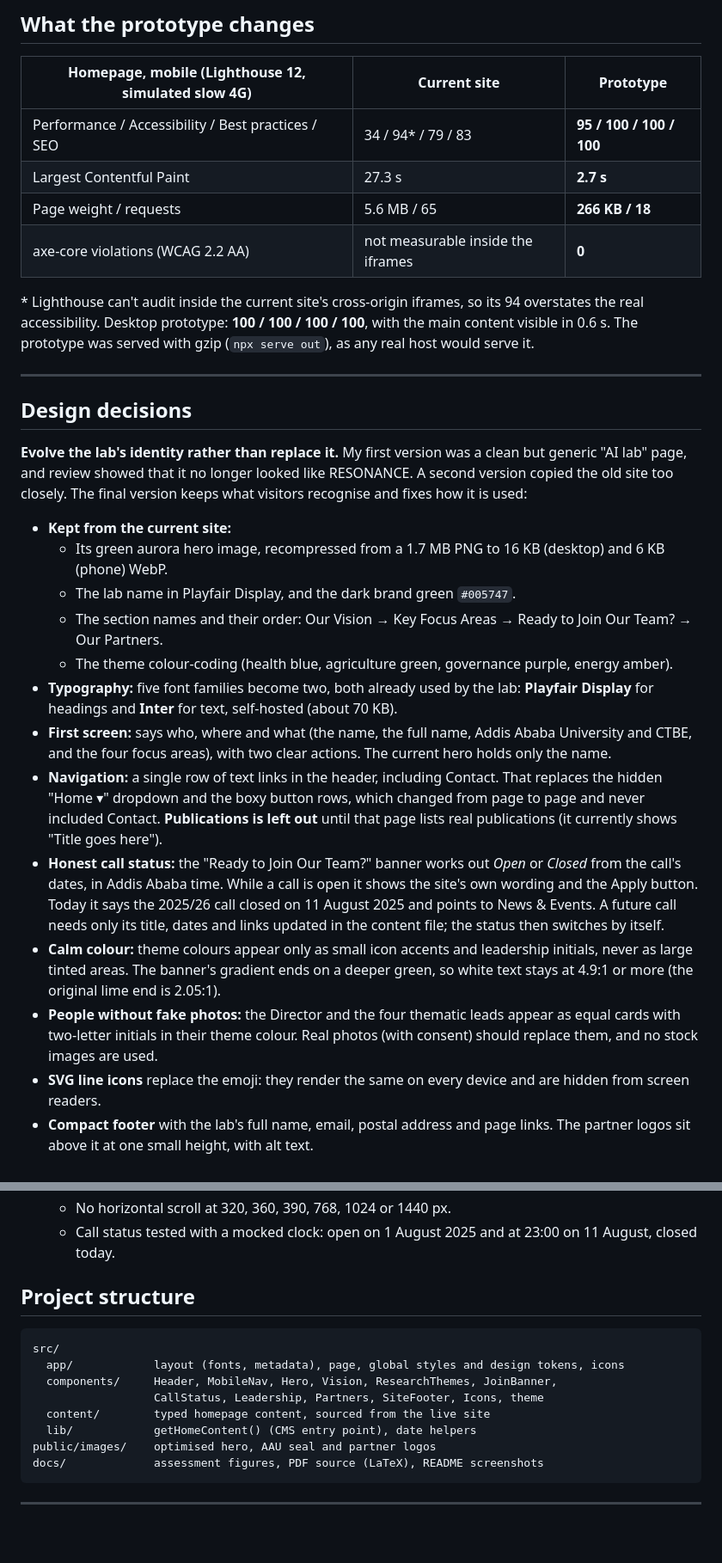
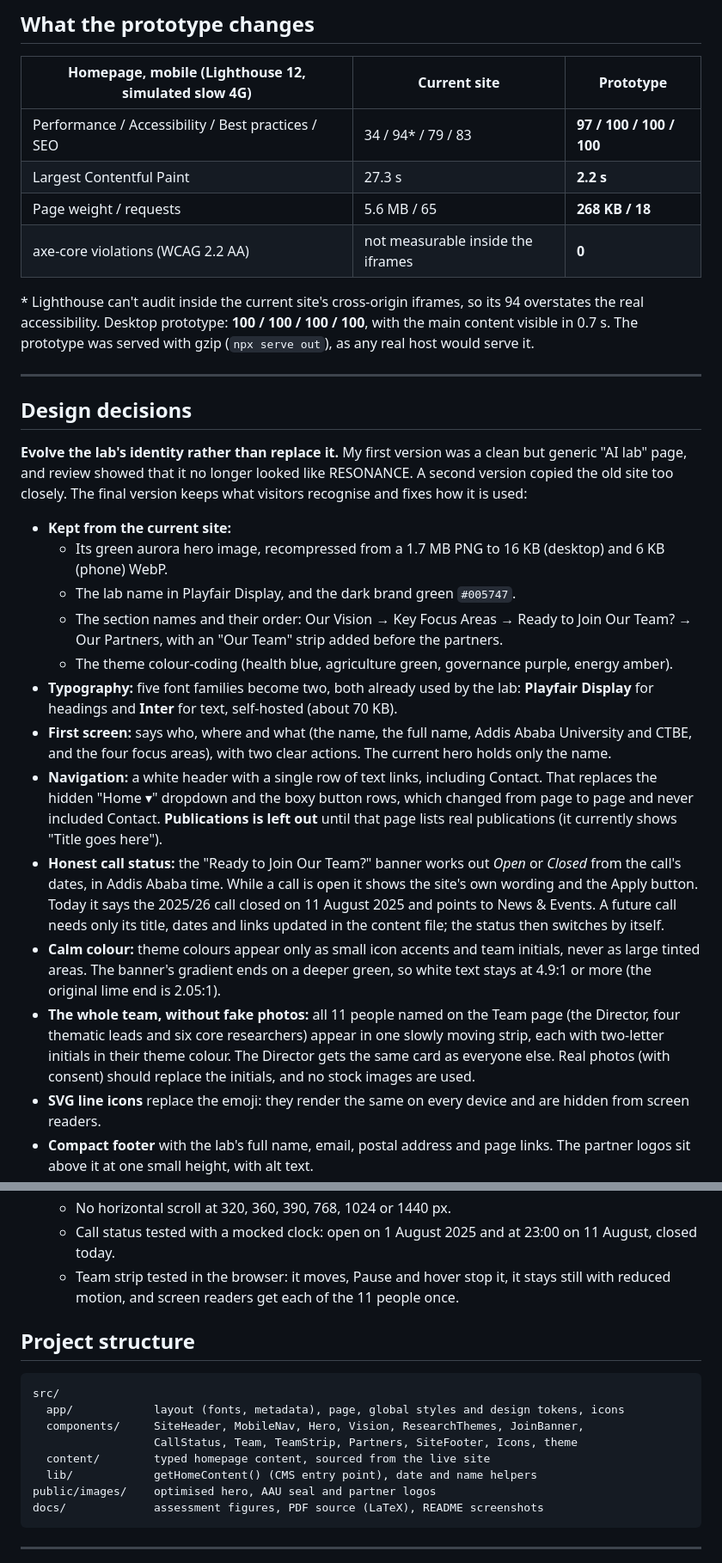
Before and after one commit to Biruk7479/resonance-lab-homepage, a Markdown page: README.md, 2 parts joined by grey strips. Shown at 86% size. GitHub-like rendering; blank space fills up the shorter version.

Commit message:
Update README for the white header and team strip
New screenshots (white header, Our Team strip), design and technical
notes for the moving strip and its accessibility safeguards, a known
limitation about moving content, refreshed Lighthouse figures (mobile
97/100/100/100, LCP 2.2 s, 268 KB; desktop 100 across) and the second
review round in the time table (about 3 h 25 min in total).

````diff
--- a/README.md
+++ b/README.md
@@ -73,13 +73,13 @@ On top of that, the homepage still says applications "are now open" for a call t
 
 | Homepage, mobile (Lighthouse 12, simulated slow 4G) | Current site | Prototype |
 |---|---|---|
-| Performance / Accessibility / Best practices / SEO | 34 / 94\* / 79 / 83 | **95 / 100 / 100 / 100** |
-| Largest Contentful Paint | 27.3 s | **2.7 s** |
-| Page weight / requests | 5.6 MB / 65 | **266 KB / 18** |
+| Performance / Accessibility / Best practices / SEO | 34 / 94\* / 79 / 83 | **97 / 100 / 100 / 100** |
+| Largest Contentful Paint | 27.3 s | **2.2 s** |
+| Page weight / requests | 5.6 MB / 65 | **268 KB / 18** |
 | axe-core violations (WCAG 2.2 AA) | not measurable inside the iframes | **0** |
 
 \* Lighthouse can't audit inside the current site's cross-origin iframes, so its 94 overstates the real accessibility.
-Desktop prototype: **100 / 100 / 100 / 100**, with the main content visible in 0.6 s. The prototype was served with gzip (`npx serve out`), as any real host would serve it.
+Desktop prototype: **100 / 100 / 100 / 100**, with the main content visible in 0.7 s. The prototype was served with gzip (`npx serve out`), as any real host would serve it.
 
 ---
 
@@ -90,14 +90,14 @@ Desktop prototype: **100 / 100 / 100 / 100**, with the main content visible in 0
 - **Kept from the current site:**
   - Its green aurora hero image, recompressed from a 1.7 MB PNG to 16 KB (desktop) and 6 KB (phone) WebP.
   - The lab name in Playfair Display, and the dark brand green `#005747`.
-  - The section names and their order: Our Vision → Key Focus Areas → Ready to Join Our Team? → Our Partners.
+  - The section names and their order: Our Vision → Key Focus Areas → Ready to Join Our Team? → Our Partners, with an "Our Team" strip added before the partners.
   - The theme colour-coding (health blue, agriculture green, governance purple, energy amber).
 - **Typography:** five font families become two, both already used by the lab: **Playfair Display** for headings and **Inter** for text, self-hosted (about 70 KB).
 - **First screen:** says who, where and what (the name, the full name, Addis Ababa University and CTBE, and the four focus areas), with two clear actions. The current hero holds only the name.
-- **Navigation:** a single row of text links in the header, including Contact. That replaces the hidden "Home ▾" dropdown and the boxy button rows, which changed from page to page and never included Contact. **Publications is left out** until that page lists real publications (it currently shows "Title goes here").
+- **Navigation:** a white header with a single row of text links, including Contact. That replaces the hidden "Home ▾" dropdown and the boxy button rows, which changed from page to page and never included Contact. **Publications is left out** until that page lists real publications (it currently shows "Title goes here").
 - **Honest call status:** the "Ready to Join Our Team?" banner works out *Open* or *Closed* from the call's dates, in Addis Ababa time. While a call is open it shows the site's own wording and the Apply button. Today it says the 2025/26 call closed on 11 August 2025 and points to News & Events. A future call needs only its title, dates and links updated in the content file; the status then switches by itself.
-- **Calm colour:** theme colours appear only as small icon accents and leadership initials, never as large tinted areas. The banner's gradient ends on a deeper green, so white text stays at 4.9:1 or more (the original lime end is 2.05:1).
-- **People without fake photos:** the Director and the four thematic leads appear as equal cards with two-letter initials in their theme colour. Real photos (with consent) should replace them, and no stock images are used.
+- **Calm colour:** theme colours appear only as small icon accents and team initials, never as large tinted areas. The banner's gradient ends on a deeper green, so white text stays at 4.9:1 or more (the original lime end is 2.05:1).
+- **The whole team, without fake photos:** all 11 people named on the Team page (the Director, four thematic leads and six core researchers) appear in one slowly moving strip, each with two-letter initials in their theme colour. The Director gets the same card as everyone else. Real photos (with consent) should replace the initials, and no stock images are used.
 - **SVG line icons** replace the emoji: they render the same on every device and are hidden from screen readers.
 - **Compact footer** with the lab's full name, email, postal address and page links. The partner logos sit above it at one small height, with alt text.
 - **No invented content.** Every string comes from the live site, and [src/content/home.ts](src/content/home.ts) notes the source page for each section. The placeholder phone number is left out.
@@ -126,16 +127,17 @@ Desktop prototype: **100 / 100 / 100 / 100**, with the main content visible in 0
   - axe-core: 0 violations at 390 and 1440 px.
   - No horizontal scroll at 320, 360, 390, 768, 1024 or 1440 px.
   - Call status tested with a mocked clock: open on 1 August 2025 and at 23:00 on 11 August, closed today.
+  - Team strip tested in the browser: it moves, Pause and hover stop it, it stays still with reduced motion, and screen readers get each of the 11 people once.
 
 ## Project structure
 
 ```
 src/
   app/            layout (fonts, metadata), page, global styles and design tokens, icons
-  components/     Header, MobileNav, Hero, Vision, ResearchThemes, JoinBanner,
-                  CallStatus, Leadership, Partners, SiteFooter, Icons, theme
+  components/     SiteHeader, MobileNav, Hero, Vision, ResearchThemes, JoinBanner,
+                  CallStatus, Team, TeamStrip, Partners, SiteFooter, Icons, theme
   content/        typed homepage content, sourced from the live site
-  lib/            getHomeContent() (CMS entry point), date helpers
+  lib/            getHomeContent() (CMS entry point), date and name helpers
 public/images/    optimised hero, AAU seal and partner logos
 docs/             assessment figures, PDF source (LaTeX), README screenshots
 ```
````
Also changed, not shown: other parts of README.md (+7 -4 lines), docs/prototype/after-desktop.jpg, docs/prototype/after-full-page.jpg, docs/prototype/after-mobile.jpg.
